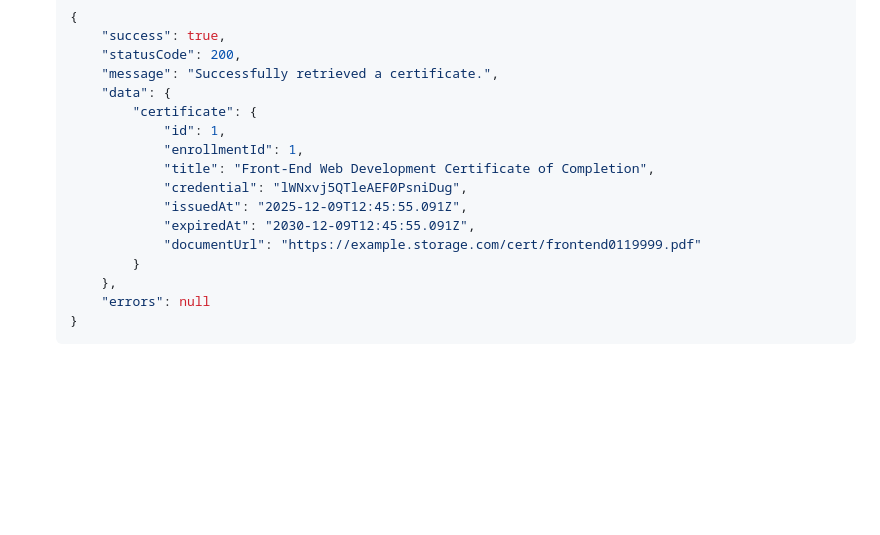
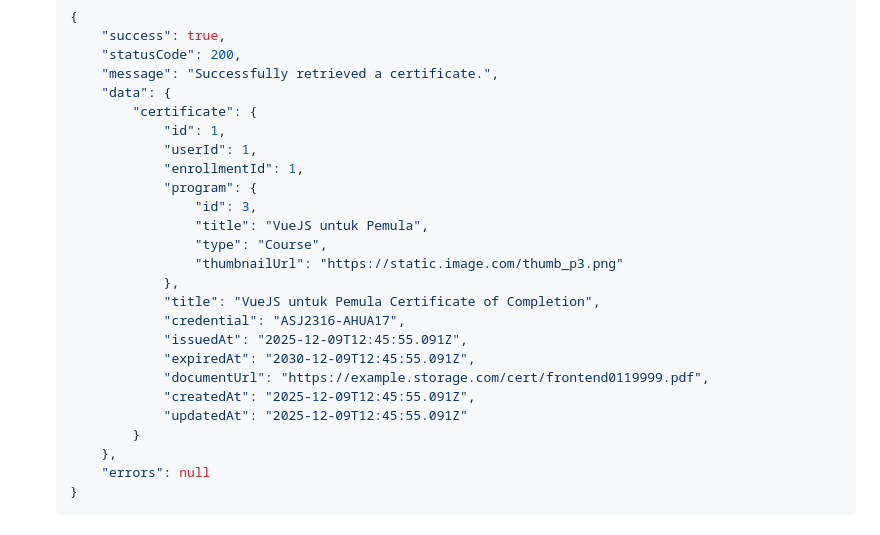
Before and after one commit to Bibbeep/Sistem-Informasi-Manajemen-Informatics-Learning-Center-Back-End, a Markdown page: docs/api-contract.md, the part around one of its changes. GitHub-like rendering; blank space fills up the shorter version.

```diff
--- a/docs/api-contract.md
+++ b/docs/api-contract.md
@@ -844,12 +878,21 @@
 		"data": {
 			"certificate": {
 				"id": 1,
+				"userId": 1,
 				"enrollmentId": 1,
-				"title": "Front-End Web Development Certificate of Completion",
-				"credential": "lWNxvj5QTleAEF0PsniDug",
+				"program": {
+					"id": 3,
+					"title": "VueJS untuk Pemula",
+					"type": "Course",
+					"thumbnailUrl": "https://static.image.com/thumb_p3.png"
+				},
+				"title": "VueJS untuk Pemula Certificate of Completion",
+				"credential": "ASJ2316-AHUA17",
 				"issuedAt": "2025-12-09T12:45:55.091Z",
 				"expiredAt": "2030-12-09T12:45:55.091Z",
-				"documentUrl": "https://example.storage.com/cert/frontend0119999.pdf"
+				"documentUrl": "https://example.storage.com/cert/frontend0119999.pdf",
+				"createdAt": "2025-12-09T12:45:55.091Z",
+				"updatedAt": "2025-12-09T12:45:55.091Z"
 			}
 		},
 		"errors": null
```
Also changed, not shown: other parts of docs/api-contract.md (+43 -9 lines).
